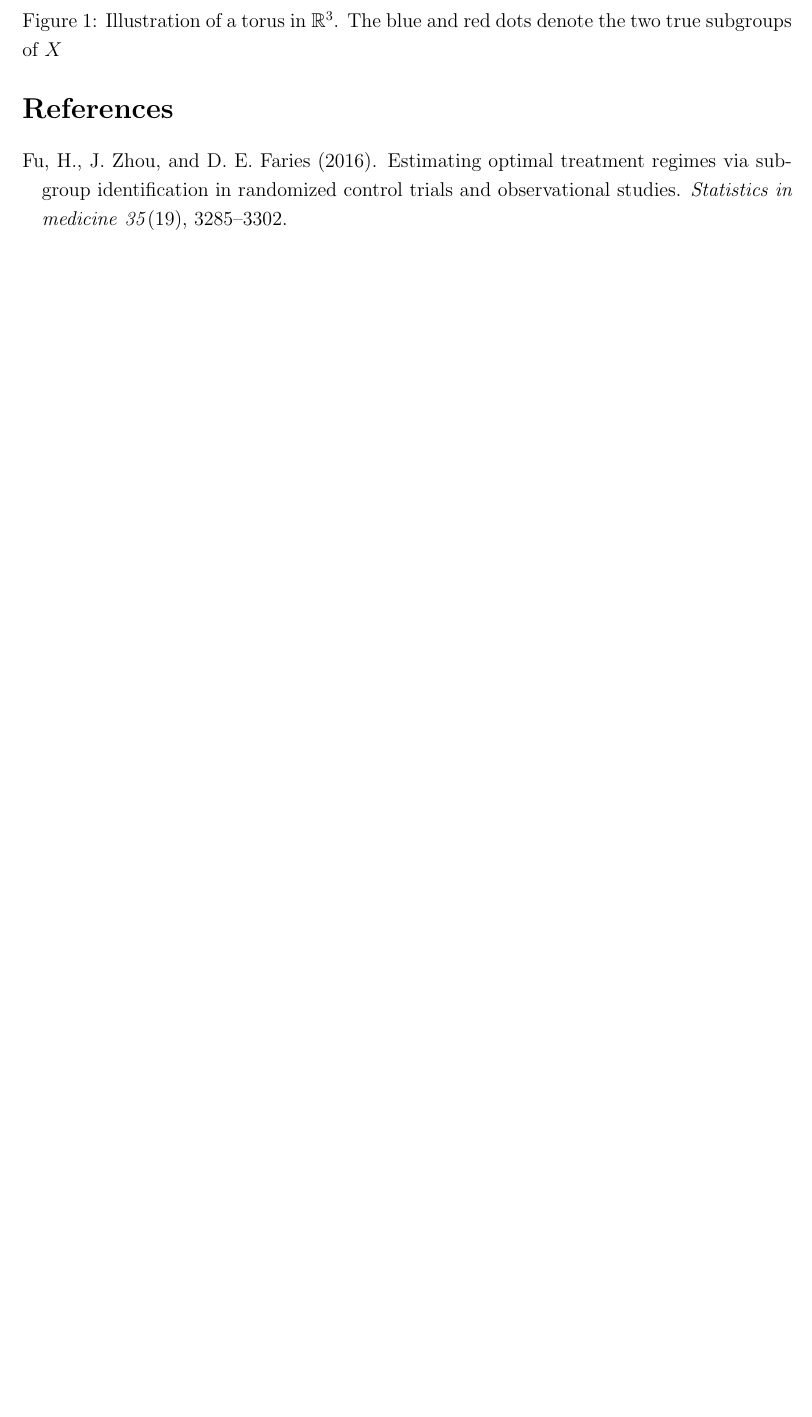
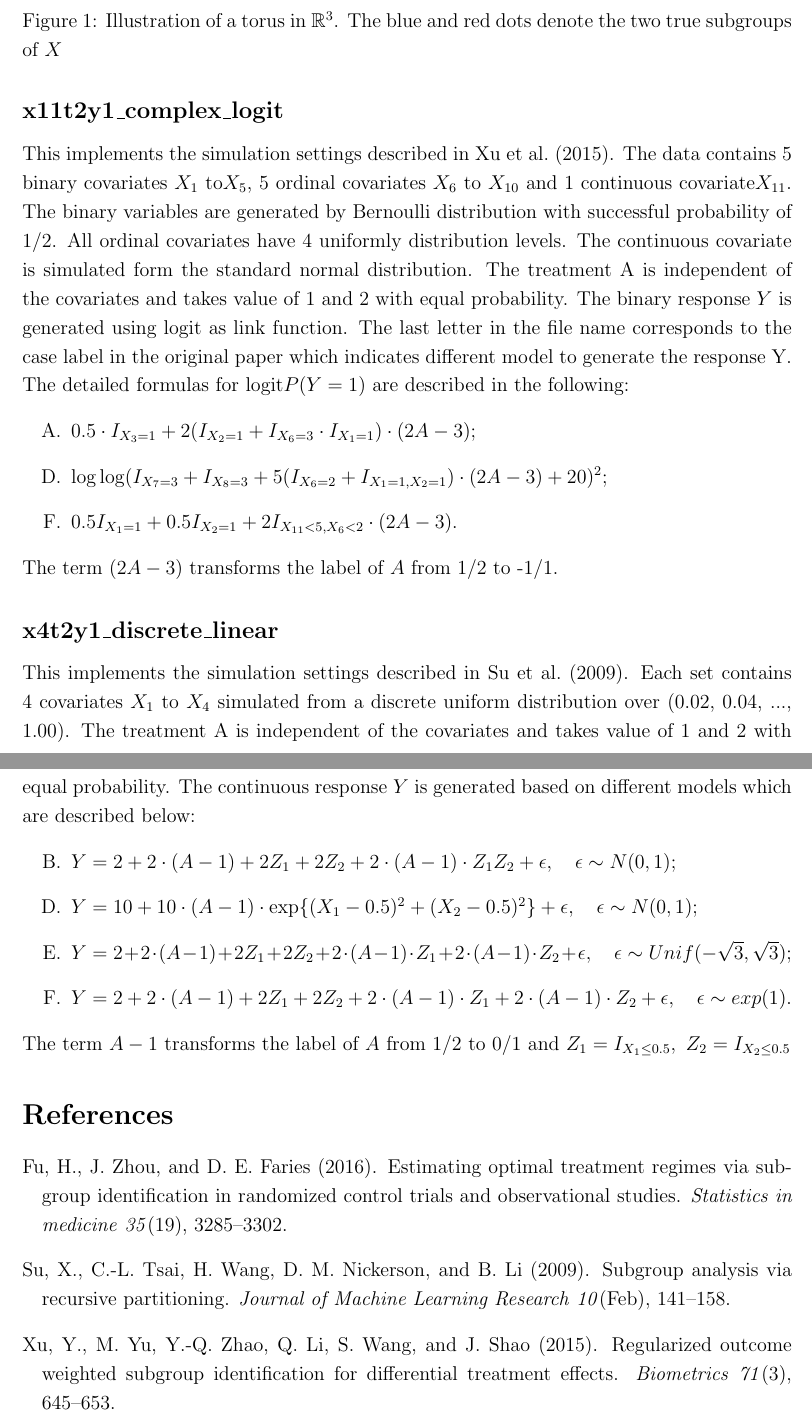
Before and after one commit to fuhaoda/ITRSimulation, a LaTeX paper (LaTex/PersonalizedRecommendationSimulation.tex, which reads LaTex/ref_simulation.bib): part of page 8 of 10 before the commit and two parts of pages 8 and 9 of 11 after it, the two joined at a grey line, cut so that both start at the same text, the shorter picture padded with empty space. The pictures show the PDF file LaTex/PersonalizedRecommendationSimulation.pdf that the author committed with the source.

Commit message:
add cases from Xu et al. modify pdf accordingly

```diff
--- a/LaTex/PersonalizedRecommendationSimulation.tex
+++ b/LaTex/PersonalizedRecommendationSimulation.tex
@@ -342,9 +342,24 @@ where $R$ and $r$ are the major radius and minor radius of the torus respectivel
 \end{figure}
 
 
+\subsection*{x11t2y1\_complex\_logit}
+This implements the simulation settings described in \cite{xu2015regularized}. The data contains 5 binary covariates $X_1$ to$ X_5$, 5 ordinal covariates $X_6$ to $X_{10}$ and 1 continuous covariate$X_{11}$. The binary variables are generated by Bernoulli distribution with successful probability of 1/2. All ordinal covariates have 4 uniformly distribution levels. The continuous covariate is simulated form the standard normal distribution. The treatment A is independent of the covariates and takes value of 1 and 2 with equal probability. The binary response $Y$ is generated using logit as link function. The last letter in the file name corresponds to the case label in the original paper which indicates different model to generate the response Y. The detailed formulas for logit$P(Y=1)$ are described in the following:
+\begin{enumerate}
+	\item [A.] $0.5\cdot I_{X_3=1}+2(I_{X_2=1}+I_{X_6=3}\cdot I_{X_1=1})\cdot (2A-3)$;
+	\item[D.] $\log \log (I_{X_7=3}+I_{X_8=3} +5(I_{X_6=2} + I_{X_1=1,X_2=1})\cdot(2A-3)+20)^2$;
+	\item[F.] $0.5I_{X_1=1}+0.5I_{X_2=1}+2I_{X_{11}<5, X_6<2}\cdot(2A-3)$.
+\end{enumerate}
+The term $(2A-3)$ transforms the label of $A$ from 1/2 to -1/1.
 
-
-
+\subsection*{x4t2y1\_discrete\_linear}
+This implements the simulation settings described in \cite{su2009subgroup}. Each set contains 4 covariates $X_1$ to $X_4$ simulated from a discrete uniform distribution over (0.02, 0.04, ..., 1.00). The treatment A is independent of the covariates and takes value of 1 and 2 with equal probability. The continuous response $Y$ is generated based on different models which are described below:
+\begin{enumerate}
+	\item [B.] $Y=2+2\cdot (A-1) +2Z_1+2Z_2 +2\cdot (A-1)\cdot Z_1 Z_2 +\epsilon,\quad \epsilon\sim N(0,1)$;
+	\item [D.] $Y=10+10\cdot (A-1)\cdot \text{exp}\{(X_1-0.5)^2+(X_2-0.5)^2\} + \epsilon, \quad \epsilon\sim N(0,1)$;
+	\item [E.] $Y=2+2\cdot (A-1) +2Z_1+2Z_2 +2\cdot (A-1)\cdot Z_1 + 2\cdot (A-1)\cdot Z_2 +\epsilon,\quad \epsilon\sim Unif(-\sqrt{3},\sqrt{3})$;
+	\item [F.] $Y=2+2\cdot (A-1) +2Z_1+2Z_2 +2\cdot (A-1)\cdot Z_1 + 2\cdot (A-1)\cdot Z_2 +\epsilon,\quad \epsilon\sim exp(1)$.
+\end{enumerate}
+The term $A-1$ transforms the label of $A$ from 1/2 to 0/1 and $Z_1=I_{X_1\le 0.5},~Z_2=I_{X_2\le 0.5}$
 
 \bibliographystyle{chicago}
 \bibliography{ref_simulation}
--- a/LaTex/ref_simulation.bib
+++ b/LaTex/ref_simulation.bib
@@ -8,3 +8,10 @@
   year={2016},
   publisher={Wiley Online Library}
 }
+
+@article{xu2015regularized,
+	title={Regularized outcome weighted subgroup identification for differential treatment effects},
+	author={Xu, Yaoyao and Yu, Menggang and Zhao, Ying-Qi and Li, Quefeng and Wang, Sijian and Shao, Jun},
+	journal={Biometrics},
+	volume={71},
+	number={3},
@@ -10,0 +24,8 @@
+	title={Subgroup analysis via recursive partitioning},
+	author={Su, Xiaogang and Tsai, Chih-Ling and Wang, Hansheng and Nickerson, David M and Li, Bogong},
+	journal={Journal of Machine Learning Research},
+	volume={10},
+	number={Feb},
+	pages={141--158},
+	year={2009}
+}
```
Also changed, not shown: LaTex/PersonalizedRecommendationSimulation.pdf, LaTex/PersonalizedRecommendationSimulation.tex (12 more changed lines), LaTex/ref_simulation.bib (6 more changed lines), 5 other files.
